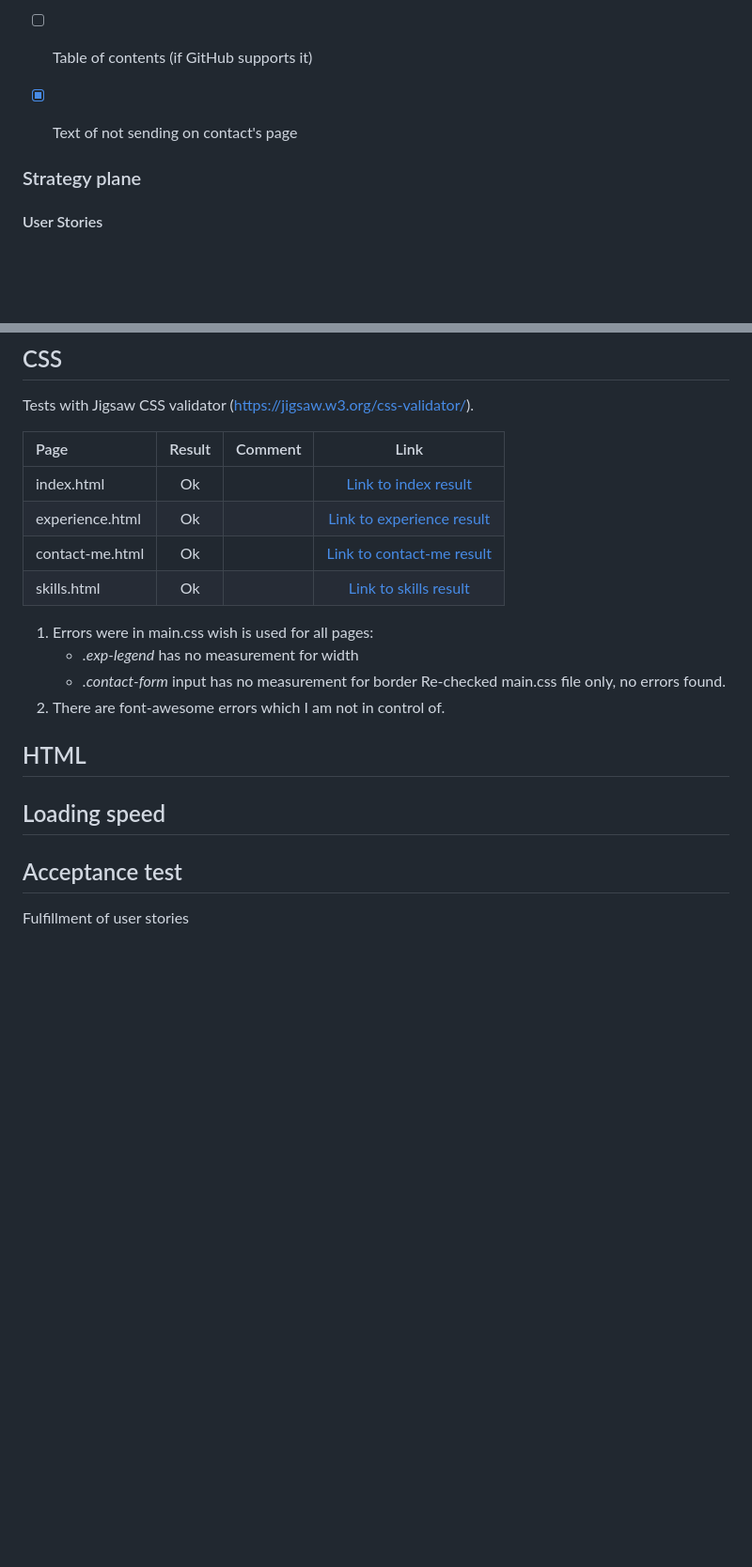
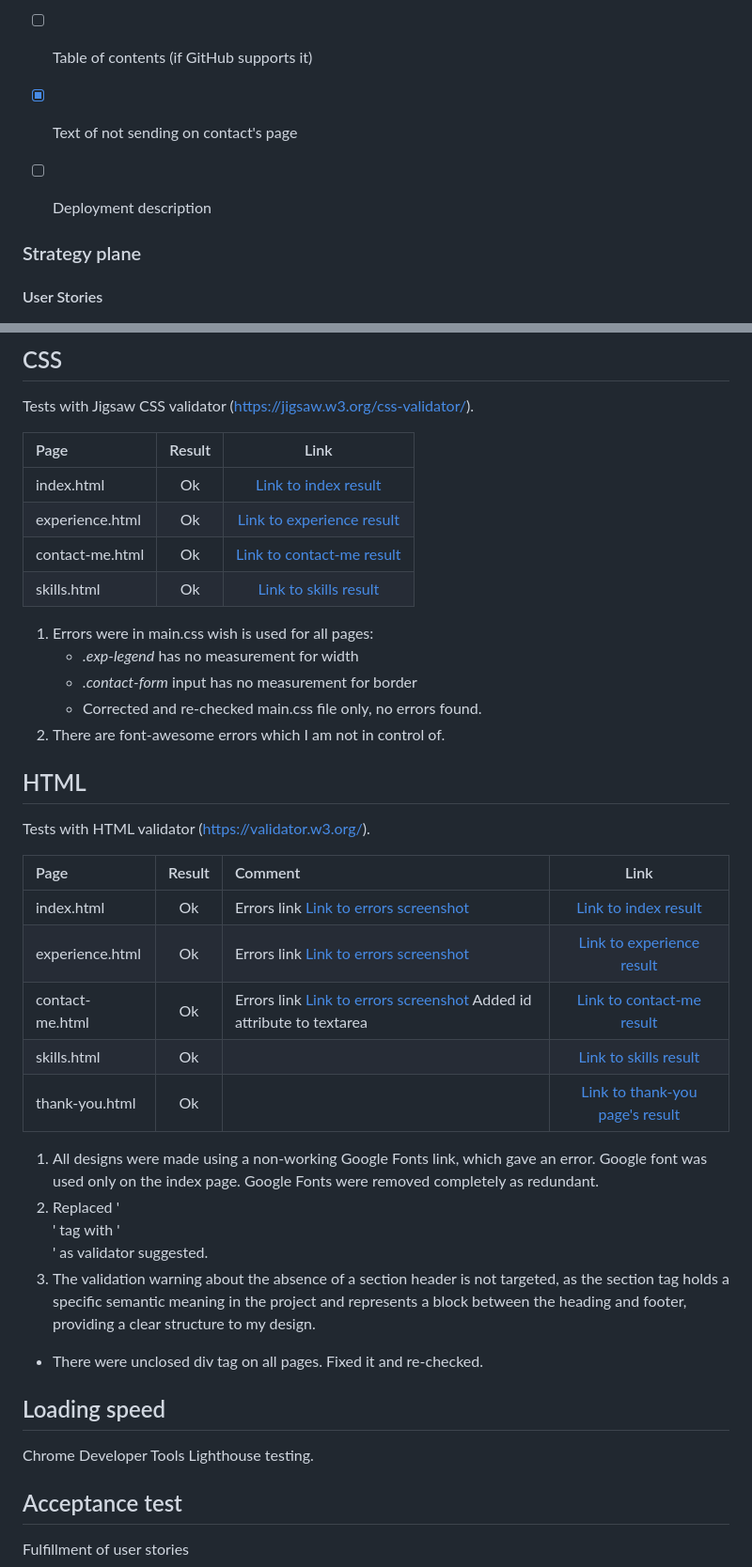
Before and after one commit to Mark-Assessment/a-jancevskis-my-public-face-m1-2, a Markdown page: README.md, 2 parts joined by grey strips. Shown: that part at 94% size. GitHub-like rendering; blank space fills up the shorter version.

Commit message:
Updated Finished html validation

```diff
--- a/README.md
+++ b/README.md
@@ -83,6 +83,7 @@ This part is dedicated to the page's development.
 - [X] Prepare CV
 - [ ] Table of contents (if GitHub supports it)
 - [X] Text of not sending on contact's page
+- [ ] Deployment description
 
 
 ### Strategy plane
@@ -219,22 +221,39 @@ Checking if site works in general, as intended on different browsers.
 ## CSS
 Tests with Jigsaw CSS validator (https://jigsaw.w3.org/css-validator/).
 
-|Page                              |     Result      |       Comment      |    Link      |
-|:---------------------------------|:---------------:|:-------------------|:------------:|
-|index.html                        |       Ok        |                    | <a href="assets/readme/css-validator/index-result.jpg" target="_blank">Link to index result</a> |
-|experience.html                   |       Ok        |                    | <a href="assets/readme/css-validator/experience-result.jpg" target="_blank">Link to experience result</a> |
-|contact-me.html                   |       Ok        |                    | <a href="assets/readme/css-validator/contact-me-result.jpg" target="_blank">Link to contact-me result</a> |
-|skills.html                       |       Ok        |                    | <a href="assets/readme/css-validator/skills-result.jpg" target="_blank">Link to skills result</a> |
+|Page                              |     Result      |          Link      |
+|:---------------------------------|:---------------:|:------------------:|
+|index.html                        |       Ok        | <a href="assets/readme/css-validator/index-result.jpg" target="_blank">Link to index result</a> |
+|experience.html                   |       Ok        | <a href="assets/readme/css-validator/experience-result.jpg" target="_blank">Link to experience result</a> |
+|contact-me.html                   |       Ok        | <a href="assets/readme/css-validator/contact-me-result.jpg" target="_blank">Link to contact-me result</a> |
+|skills.html                       |       Ok        | <a href="assets/readme/css-validator/skills-result.jpg" target="_blank">Link to skills result</a> |
 
 1. Errors were in main.css wish is used for all pages:
     * *.exp-legend* has no measurement for width
     * *.contact-form* input has no measurement for border
-Re-checked main.css file only, no errors found.
+    * Corrected and re-checked main.css file only, no errors found.
 2. There are font-awesome errors which I am not in control of.
 
 ## HTML
+Tests with HTML validator (https://validator.w3.org/).
+
+|Page                              |     Result      |       Comment      |    Link      |
+|:---------------------------------|:---------------:|:-------------------|:------------:|
+|index.html                        |       Ok        | Errors link  <a href="assets/readme/html-validator/index-errors.jpg" target="_blank">Link to errors screenshot</a> | <a href="assets/readme/html-validator/index-result.jpg" target="_blank">Link to index result</a> |
+|experience.html                   |       Ok        |Errors link  <a href="assets/readme/html-validator/experience-errors.jpg" target="_blank">Link to errors screenshot</a> | <a href="assets/readme/html-validator/experience-result.jpg" target="_blank">Link to experience result</a> |
+|contact-me.html                   |       Ok        |Errors link  <a href="assets/readme/html-validator/contact-me-errors.jpg" target="_blank">Link to errors screenshot</a> Added id attribute to textarea | <a href="assets/readme/html-validator/contact-me-result.jpg" target="_blank">Link to contact-me result</a> |
+|skills.html                       |       Ok        |                    | <a href="assets/readme/html-validator/skills-result.jpg" target="_blank">Link to skills result</a> |
+|thank-you.html                    |       Ok        |                    | <a href="assets/readme/html-validator/thank-you-result.jpg" target="_blank">Link to thank-you page's result</a> |
+
+1. All designs were made using a non-working Google Fonts link, which gave an error. Google font was used only on the index page. Google Fonts were removed completely as redundant.
+2. Replaced '<br/>' tag with '<br>' as validator suggested.
+3. The validation warning about the absence of a section header is not targeted, as the section tag holds a specific semantic meaning in the project and represents a block between the heading and footer, providing a clear structure to my design.
+
+* There were unclosed div tag on all pages. Fixed it and re-checked.
 
 ## Loading speed
+Chrome Developer Tools Lighthouse testing.
+
 
 ## Acceptance test
 Fulfillment of user stories
```
Also changed, not shown: other parts of README.md (+1 -0 lines), assets/readme/html-validator/contact-me-result.jpg (added).
